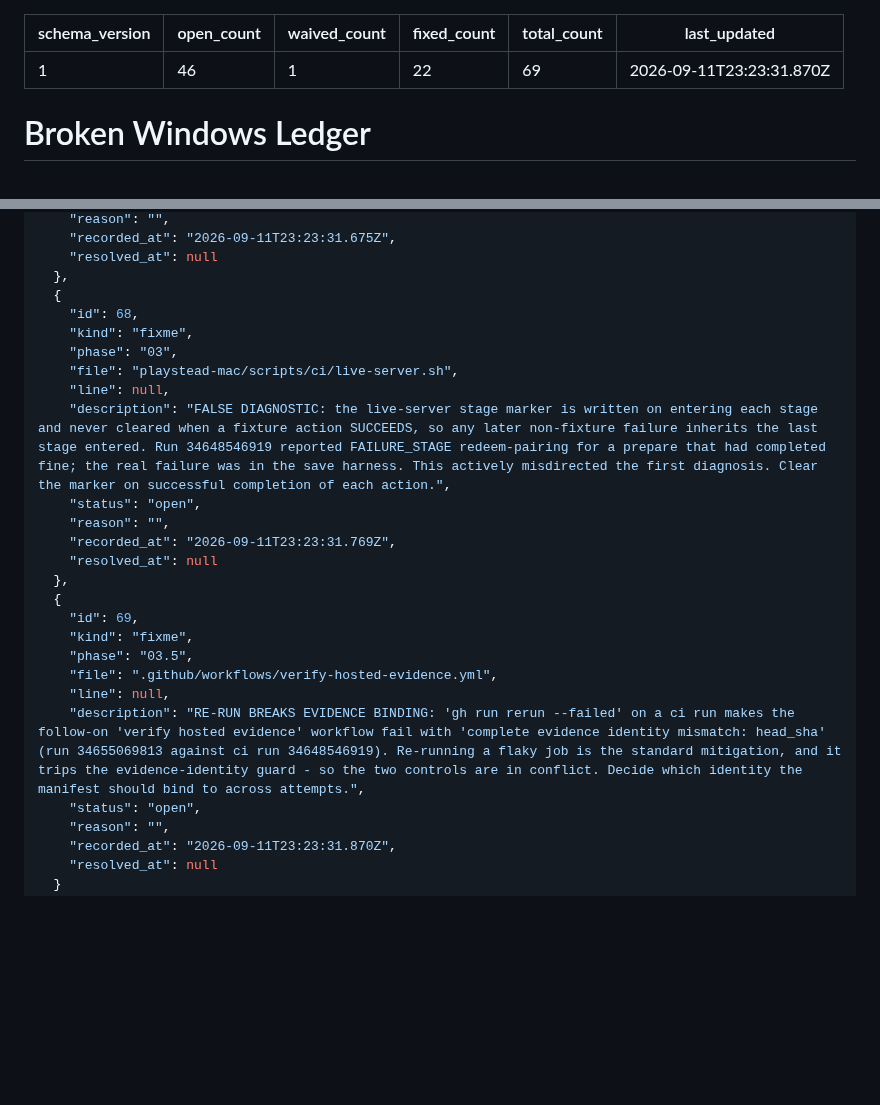
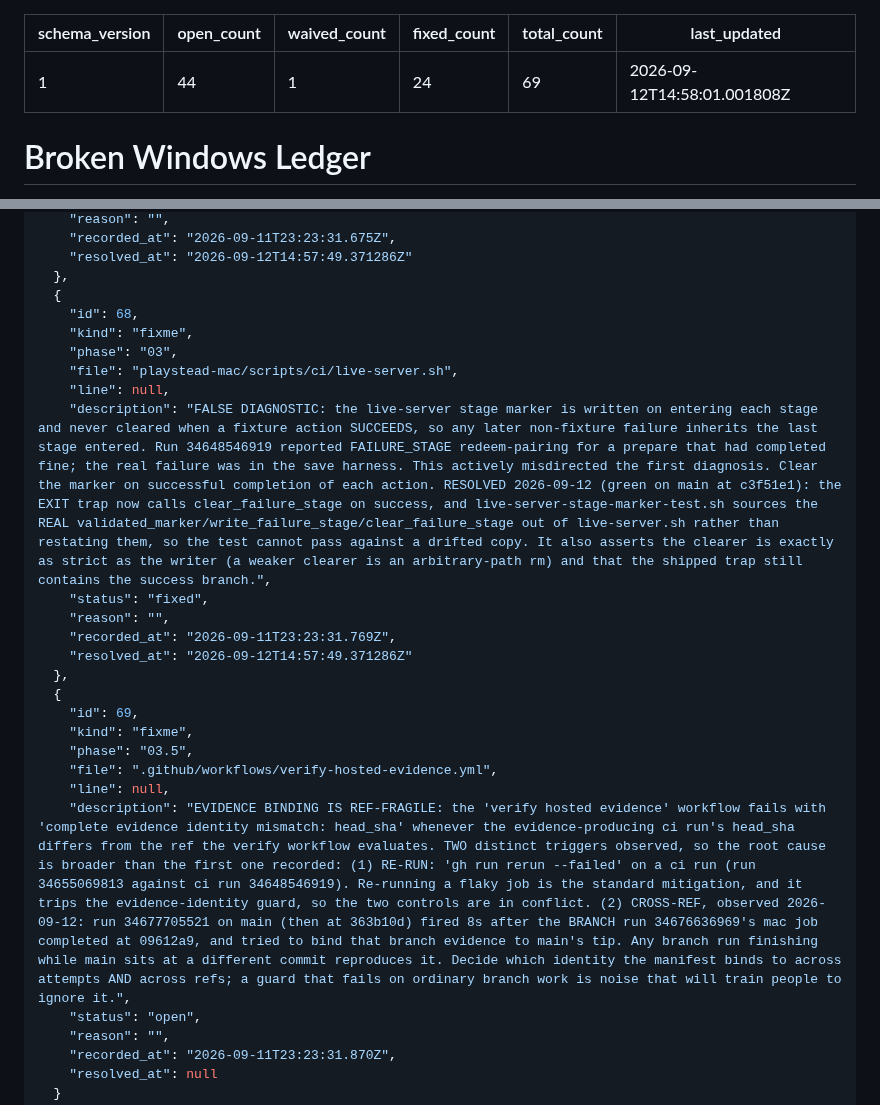
Before and after one commit to szTheory/playstead, a Markdown page: .planning/WINDOWS.md, 2 parts joined by grey strips. Drawn GitHub-style; blank space fills up the shorter version.

Commit message:
docs(windows): close 67 and 68, and broaden 69's root cause
The ledger's rendered table and its fenced JSON had drifted: row 67's JSON
still held the FIRST diagnosis of the save-e2e flake ("a fixed 120s poll
deadline"), which is wrong -- that is the XCTest-side wait for the result
file. Two rounds of correction had reached only the table, which is not the
source of truth, so `windows fixed` refused to run at all. The JSON now
carries the corrected history and the table is re-rendered from it with the
tool's own renderer rather than by hand.

67 (save-e2e flake) -> fixed. Green on main at c3f51e1, run 34676636969,
6.36s. Root cause was a race between two SaveUploadLane actor INSTANCES;
actors serialize calls, not instances. Both earlier diagnoses are kept in
the record rather than quietly swapped, along with the follow-on defect the
fix itself introduced (`== .none` is not the retryable set -- .offlineQueue
and .slowUpload are the product working correctly, and .offlineQueue is the
expected state at pairing time).

68 (false FAILURE_STAGE) -> fixed. The EXIT trap clears the marker on
success, and the test sources the real functions out of live-server.sh so it
cannot pass against a drifted copy.

69 stays OPEN and gets a wider root cause. It was recorded as a re-run
problem; a second, independent trigger appeared on 2026-09-12. Run
34677705521 on main fired 8s after the BRANCH run 34676636969's mac job
finished, and tried to bind branch evidence (09612a9) to main's tip
(363b10d). So this is not specific to `gh run rerun --failed`: any branch
run completing while main sits at a different commit reproduces it. A guard
that fails on ordinary branch work is noise that will train people to ignore
it, which is worse than not having it.

Counts reconciled: open 46 -> 44, fixed 22 -> 24.

Co-Authored-By: Claude Opus 5 (1M context) <noreply@anthropic.com>
Claude-Session: https://claude.ai/code/session_01CfWozKJDk2hSC7QNNyb4KY

```diff
--- a/.planning/WINDOWS.md
+++ b/.planning/WINDOWS.md
@@ -1,10 +1,10 @@
 ---
 schema_version: 1
-open_count: 46
+open_count: 44
 waived_count: 1
-fixed_count: 22
+fixed_count: 24
 total_count: 69
-last_updated: 2026-09-11T23:23:31.870Z
+last_updated: 2026-09-12T14:58:01.001808Z
 ---
 
 # Broken Windows Ledger
@@ -890,6 +890,6 @@ last_updated: 2026-09-11T23:23:31.870Z
     "reason": "",
     "recorded_at": "2026-09-11T23:23:31.675Z",
-    "resolved_at": null
+    "resolved_at": "2026-09-12T14:57:49.371286Z"
   },
   {
     "id": 68,
@@ -897,11 +897,11 @@ last_updated: 2026-09-11T23:23:31.870Z
     "phase": "03",
     "file": "playstead-mac/scripts/ci/live-server.sh",
     "line": null,
-    "description": "FALSE DIAGNOSTIC: the live-server stage marker is written on entering each stage and never cleared when a fixture action SUCCEEDS, so any later non-fixture failure inherits the last stage entered. Run 34648546919 reported FAILURE_STAGE redeem-pairing for a prepare that had completed fine; the real failure was in the save harness. This actively misdirected the first diagnosis. Clear the marker on successful completion of each action.",
-    "status": "open",
+    "description": "FALSE DIAGNOSTIC: the live-server stage marker is written on entering each stage and never cleared when a fixture action SUCCEEDS, so any later non-fixture failure inherits the last stage entered. Run 34648546919 reported FAILURE_STAGE redeem-pairing for a prepare that had completed fine; the real failure was in the save harness. This actively misdirected the first diagnosis. Clear the marker on successful completion of each action. RESOLVED 2026-09-12 (green on main at c3f51e1): the EXIT trap now calls clear_failure_stage on success, and live-server-stage-marker-test.sh sources the REAL validated_marker/write_failure_stage/clear_failure_stage out of live-server.sh rather than restating them, so the test cannot pass against a drifted copy. It also asserts the clearer is exactly as strict as the writer (a weaker clearer is an arbitrary-path rm) and that the shipped trap still contains the success branch.",
+    "status": "fixed",
     "reason": "",
     "recorded_at": "2026-09-11T23:23:31.769Z",
-    "resolved_at": null
+    "resolved_at": "2026-09-12T14:57:49.371286Z"
   },
   {
     "id": 69,
@@ -909,7 +909,7 @@ last_updated: 2026-09-11T23:23:31.870Z
     "phase": "03.5",
     "file": ".github/workflows/verify-hosted-evidence.yml",
     "line": null,
-    "description": "RE-RUN BREAKS EVIDENCE BINDING: 'gh run rerun --failed' on a ci run makes the follow-on 'verify hosted evidence' workflow fail with 'complete evidence identity mismatch: head_sha' (run 34655069813 against ci run 34648546919). Re-running a flaky job is the standard mitigation, and it trips the evidence-identity guard - so the two controls are in conflict. Decide which identity the manifest should bind to across attempts.",
+    "description": "EVIDENCE BINDING IS REF-FRAGILE: the 'verify hosted evidence' workflow fails with 'complete evidence identity mismatch: head_sha' whenever the evidence-producing ci run's head_sha differs from the ref the verify workflow evaluates. TWO distinct triggers observed, so the root cause is broader than the first one recorded: (1) RE-RUN: 'gh run rerun --failed' on a ci run (run 34655069813 against ci run 34648546919). Re-running a flaky job is the standard mitigation, and it trips the evidence-identity guard, so the two controls are in conflict. (2) CROSS-REF, observed 2026-09-12: run 34677705521 on main (then at 363b10d) fired 8s after the BRANCH run 34676636969's mac job completed at 09612a9, and tried to bind that branch evidence to main's tip. Any branch run finishing while main sits at a different commit reproduces it. Decide which identity the manifest binds to across attempts AND across refs; a guard that fails on ordinary branch work is noise that will train people to ignore it.",
     "status": "open",
     "reason": "",
     "recorded_at": "2026-09-11T23:23:31.870Z",
```
Also changed, not shown: other parts of .planning/WINDOWS.md (+5 -5 lines).
